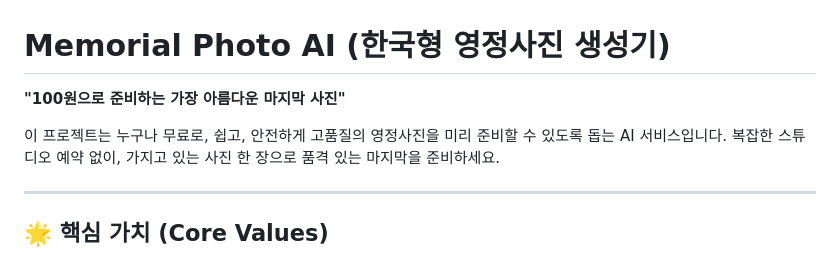
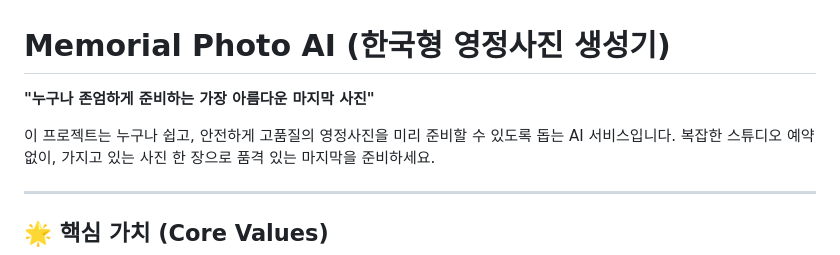
Before and after one commit to kwagdm/memorial-photo-ai, a Markdown page: README.md, the part around the change. Rendered like a GitHub page.

Commit message:
docs: correct README tagline (remove pricing assumption)

```diff
--- a/README.md
+++ b/README.md
@@ -1,8 +1,8 @@
 # Memorial Photo AI (한국형 영정사진 생성기)
 
-**"100원으로 준비하는 가장 아름다운 마지막 사진"**
+**"누구나 존엄하게 준비하는 가장 아름다운 마지막 사진"**
 
-이 프로젝트는 누구나 무료로, 쉽고, 안전하게 고품질의 영정사진을 미리 준비할 수 있도록 돕는 AI 서비스입니다.
+이 프로젝트는 누구나 쉽고, 안전하게 고품질의 영정사진을 미리 준비할 수 있도록 돕는 AI 서비스입니다.
 복잡한 스튜디오 예약 없이, 가지고 있는 사진 한 장으로 품격 있는 마지막을 준비하세요.
 
 ---
```
